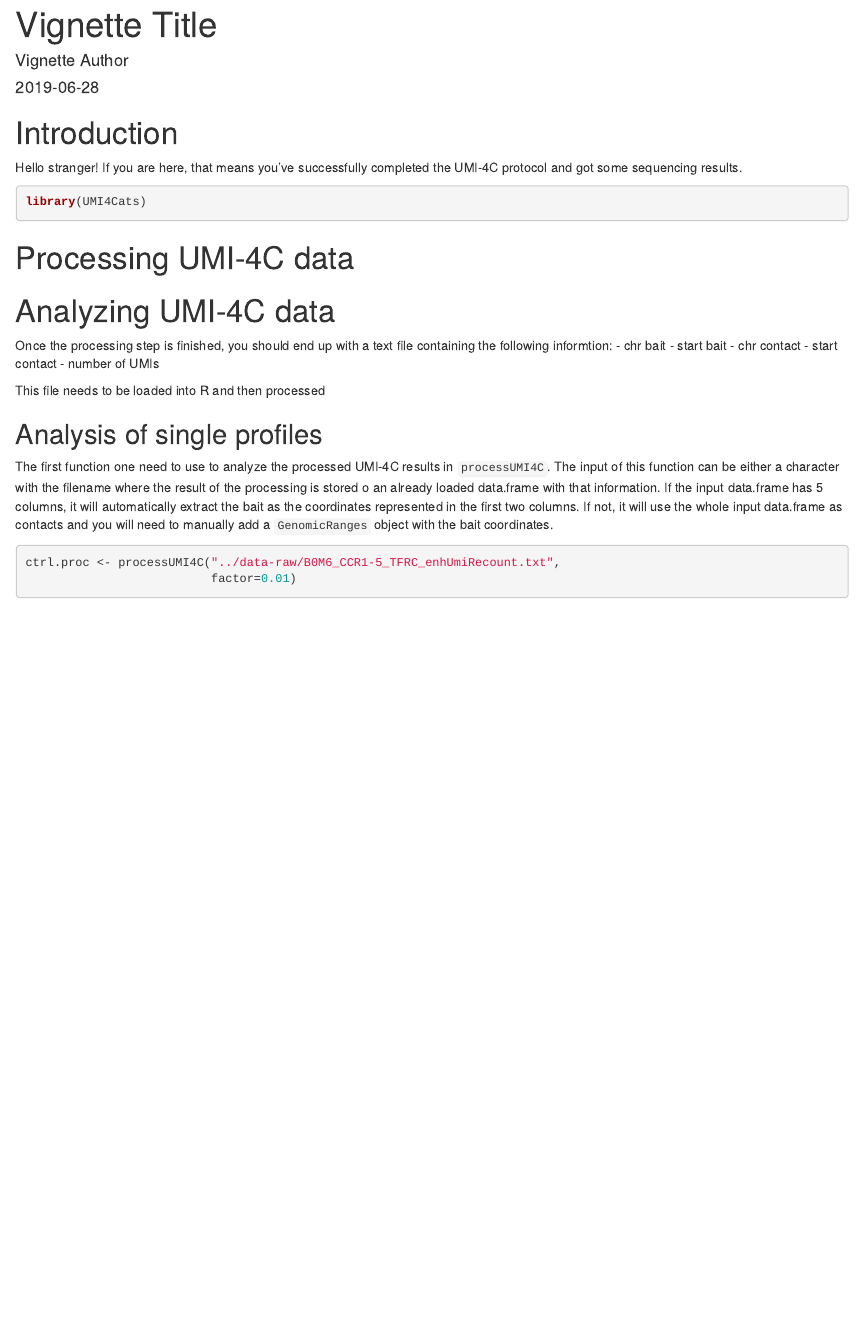
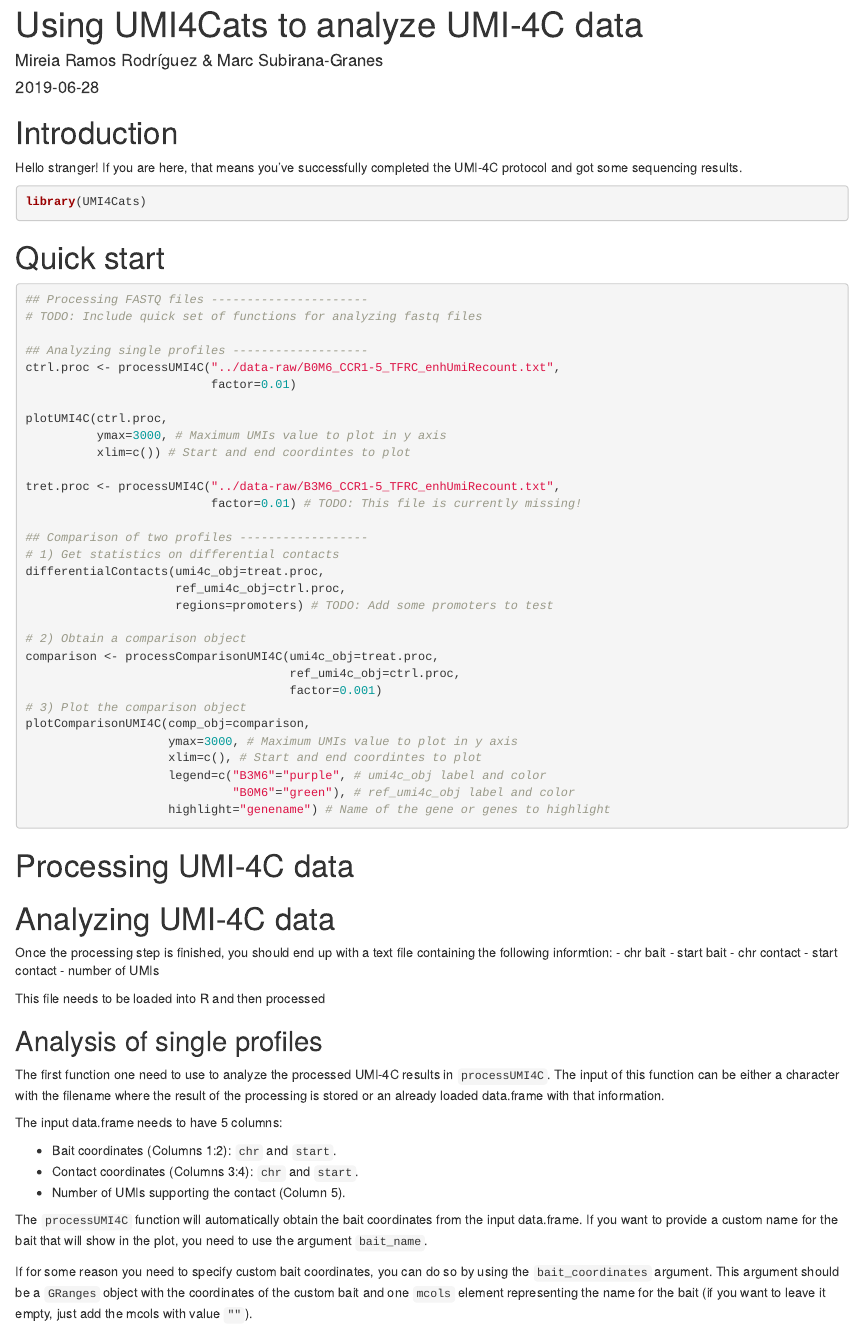
Before and after one commit to Pasquali-lab/UMI4Cats, an R Markdown document (vignettes/umi4cats-usage.Rmd): the page in a window 1100 px wide, from its top. Rendered offline with R 4.5, knitr and Pandoc, with nearby package versions; drawn as R Markdown's standard HTML page in place of the format the file asks for; some code elsewhere in the file could not run offline.

Commit message:
Update vignette
Former-commit-id: 8266f046bba5473466a3d09be52a427d5e31ed04

````diff
--- a/vignettes/umi4cats-usage.Rmd
+++ b/vignettes/umi4cats-usage.Rmd
@@ -1,2 +1 @@
 ---
-title: "Vignette Title"
@@ -24,6 +27,43 @@ library(UMI4Cats)
 ```
 
 
+# Quick start
+```{r, eval=F}
+## Processing FASTQ files ----------------------
+# TODO: Include quick set of functions for analyzing fastq files
+
+## Analyzing single profiles -------------------
+ctrl.proc <- processUMI4C("../data-raw/B0M6_CCR1-5_TFRC_enhUmiRecount.txt",
+                          factor=0.01)
+
+plotUMI4C(ctrl.proc,
+          ymax=3000, # Maximum UMIs value to plot in y axis
+          xlim=c()) # Start and end coordintes to plot
+
+tret.proc <- processUMI4C("../data-raw/B3M6_CCR1-5_TFRC_enhUmiRecount.txt",
+                          factor=0.01) # TODO: This file is currently missing!
+
+## Comparison of two profiles ------------------
+# 1) Get statistics on differential contacts
+differentialContacts(umi4c_obj=treat.proc,
+                     ref_umi4c_obj=ctrl.proc,
+                     regions=promoters) # TODO: Add some promoters to test
+
+# 2) Obtain a comparison object
+comparison <- processComparisonUMI4C(umi4c_obj=treat.proc,
+                                     ref_umi4c_obj=ctrl.proc,
+                                     factor=0.001)
+# 3) Plot the comparison object
+plotComparisonUMI4C(comp_obj=comparison,
+                    ymax=3000, # Maximum UMIs value to plot in y axis
+                    xlim=c(), # Start and end coordintes to plot
+                    legend=c("B3M6"="purple", # umi4c_obj label and color
+                             "B0M6"="green"), # ref_umi4c_obj label and color
+                    highlight="genename") # Name of the gene or genes to highlight
+
+```
+
+
 # Processing UMI-4C data
 
 
@@ -39,9 +79,21 @@ This file needs to be loaded into R and then processed
 
 ## Analysis of single profiles
 
-The first function one need to use to analyze the processed UMI-4C results in `processUMI4C`. The input of this function can be either a character with the filename where the result of the processing is stored o an already loaded data.frame with that information. If the input data.frame has 5 columns, it will automatically extract the bait as the coordinates represented in the first two columns. If not, it will use the whole input data.frame as contacts and you will need to manually add a `GenomicRanges` object with the bait coordinates.
+The first function one need to use to analyze the processed UMI-4C results in `processUMI4C`. The input of this function can be either a character with the filename where the result of the processing is stored or an already loaded data.frame with that information.
 
-```{r, fig.width=4, fig.height=3}
+The input data.frame needs to have 5 columns:
+
+- Bait coordinates (Columns 1:2): `chr` and `start`.
+- Contact coordinates (Columns 3:4): `chr` and `start`.
+- Number of UMIs supporting the contact (Column 5).
+
+The `processUMI4C` function will automatically obtain the bait coordinates from the input data.frame. If you want to provide a custom name for the bait that will show in the plot, you need to use the argument `bait_name`.
+
+If for some reason you need to specify custom bait coordinates, you can do so by using the `bait_coordinates` argument. This argument should be a `GRanges` object with the coordinates of the custom bait and one `mcols` element representing the name for the bait (if you want to leave it empty, just add the mcols with value `""`).
+
+
+
+```{r, fig.width=5, fig.height=3}
 ctrl.proc <- processUMI4C("../data-raw/B0M6_CCR1-5_TFRC_enhUmiRecount.txt",
                           factor=0.01)
 
````
Also changed, not shown: R/differentialContacts.R (+1 -0 lines), vignettes/umi4cats-usage.Rmd (10 more changed lines), 3 other files.
